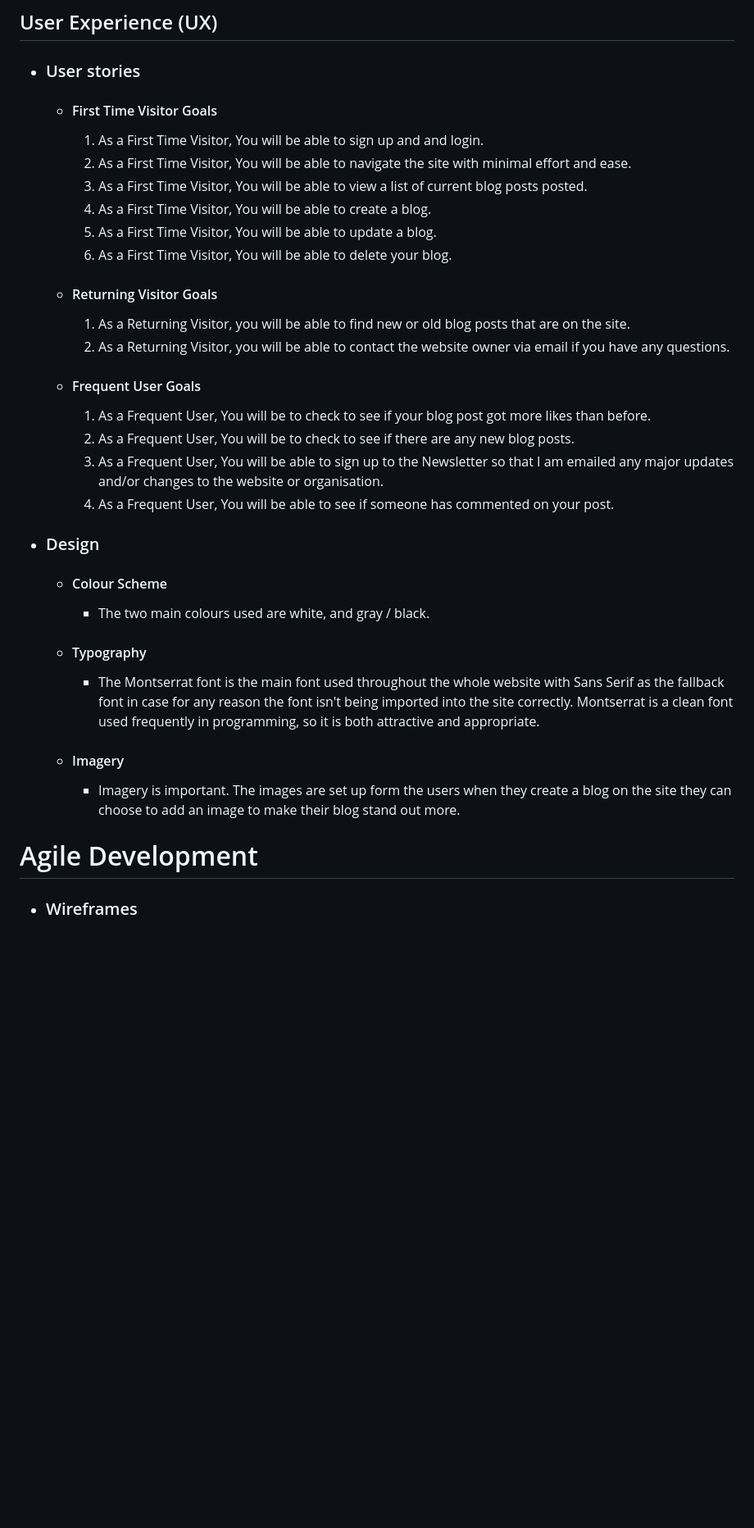
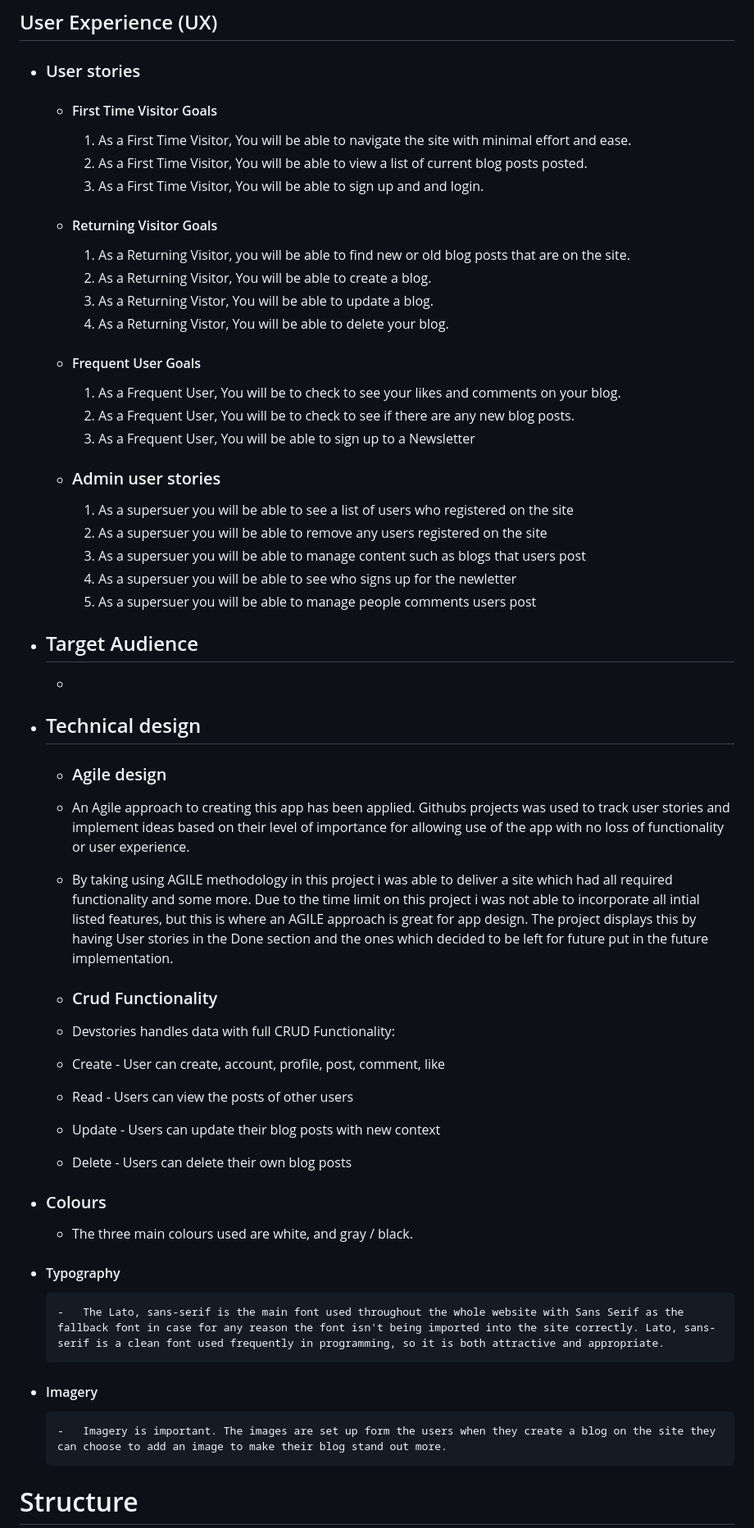
Before and after one commit to Code-Institute-Submissions/p4-devstories-1, a Markdown page: README.md, the part around the change printed below. Shown: that part at 82% size. Rendered like a GitHub page; blank space fills up the shorter version.

Commit message:
updated user stories and added technical design section

```diff
--- a/README.md
+++ b/README.md
@@ -13,32 +12,54 @@ For this project I wanted to make a blog site for developers where developers ca
 
     -   #### First Time Visitor Goals
 
-        1. As a First Time Visitor, You will be able to sign up and and login.
-        2. As a First Time Visitor, You will be able to navigate the site with minimal effort and ease.
-        3. As a First Time Visitor, You will be able to view a list of current blog posts posted.
-        3. As a First Time Visitor, You will be able to create a blog.
-        3. As a First Time Visitor, You will be able to update a blog.
-        3. As a First Time Visitor, You will be able to delete your blog.
+        1. As a First Time Visitor, You will be able to navigate the site with minimal effort and ease.
+        2. As a First Time Visitor, You will be able to view a list of current blog posts posted.
+        3. As a First Time Visitor, You will be able to sign up and and login.
 
     -   #### Returning Visitor Goals
 
         1. As a Returning Visitor, you will be able to find new or old blog posts that are on the site.
-        2. As a Returning Visitor, you will be able to contact the website owner via email if you have any questions.
+        2. As a Returning Visitor, You will be able to create a blog.
+        3. As a Returning Vistor, You will be able to update a blog.
+        4. As a Returning Vistor, You will be able to delete your blog.
 
     -   #### Frequent User Goals
-        1. As a Frequent User, You will be to check to see if your blog post got more likes than before.
+        1. As a Frequent User, You will be to check to see your likes and comments on your blog.
         2. As a Frequent User, You will be to check to see if there are any new blog posts.
-        3. As a Frequent User, You will be able to sign up to the Newsletter so that I am emailed any major updates and/or changes to the website or organisation.
-        4. As a Frequent User, You will be able to see if someone has commented on your post.
+        3. As a Frequent User, You will be able to sign up to a Newsletter
 
--   ### Design
-    -   #### Colour Scheme
-        -   The two main colours used are white, and gray / black.
-    -   #### Typography
-        -   The Montserrat font is the main font used throughout the whole website with Sans Serif as the fallback font in case for any reason the font isn't being imported into the site correctly. Montserrat is a clean font used frequently in programming, so it is both attractive and appropriate.
-    -   #### Imagery
+    - ### Admin user stories
+        1. As a supersuer you will be able to see a list of users who registered on the site
+        2. As a supersuer you will be able to remove any users registered on the site
+        3. As a supersuer you will be able to manage content such as blogs that users post
+        4. As a supersuer you will be able to see who signs up for the newletter
+        5. As a supersuer you will be able to manage people comments users post
+
+-   ## Target Audience
+    -
+
+-   ## Technical design
+    - ### Agile design
+    - An Agile approach to creating this app has been applied. Githubs projects was used to track user stories and implement ideas based on their level of importance for allowing use of the app with no loss of functionality or user experience.
+
+    - By taking using AGILE methodology in this project i was able to deliver a site which had all required functionality and some more. Due to the time limit on this project i was not able to incorporate all intial listed features, but this is where an AGILE approach is great for app design. The project displays this by having User stories in the Done section and the ones which decided to be left for future put in the future implementation.
+
+    - ### Crud Functionality
+    - Devstories handles data with full CRUD Functionality:
+    - Create - User can create, account, profile, post, comment, like
+    - Read - Users can view the posts of other users
+    - Update - Users can update their blog posts with new context
+    - Delete - Users can delete their own blog posts
+
+
+-   ### Colours
+     -   The three main colours used are white, and gray / black.
+
+-   #### Typography
+        -   The Lato, sans-serif is the main font used throughout the whole website with Sans Serif as the fallback font in case for any reason the font isn't being imported into the site correctly. Lato, sans-serif is a clean font used frequently in programming, so it is both attractive and appropriate.
+
+-   #### Imagery
         -   Imagery is important. The images are set up form the users when they create a blog on the site they can choose to add an image to make their blog stand out more.
 
-# Agile Development
-*   ### Wireframes
+# Structure
 
```
Also changed, not shown: other parts of README.md (+16 -7 lines).
